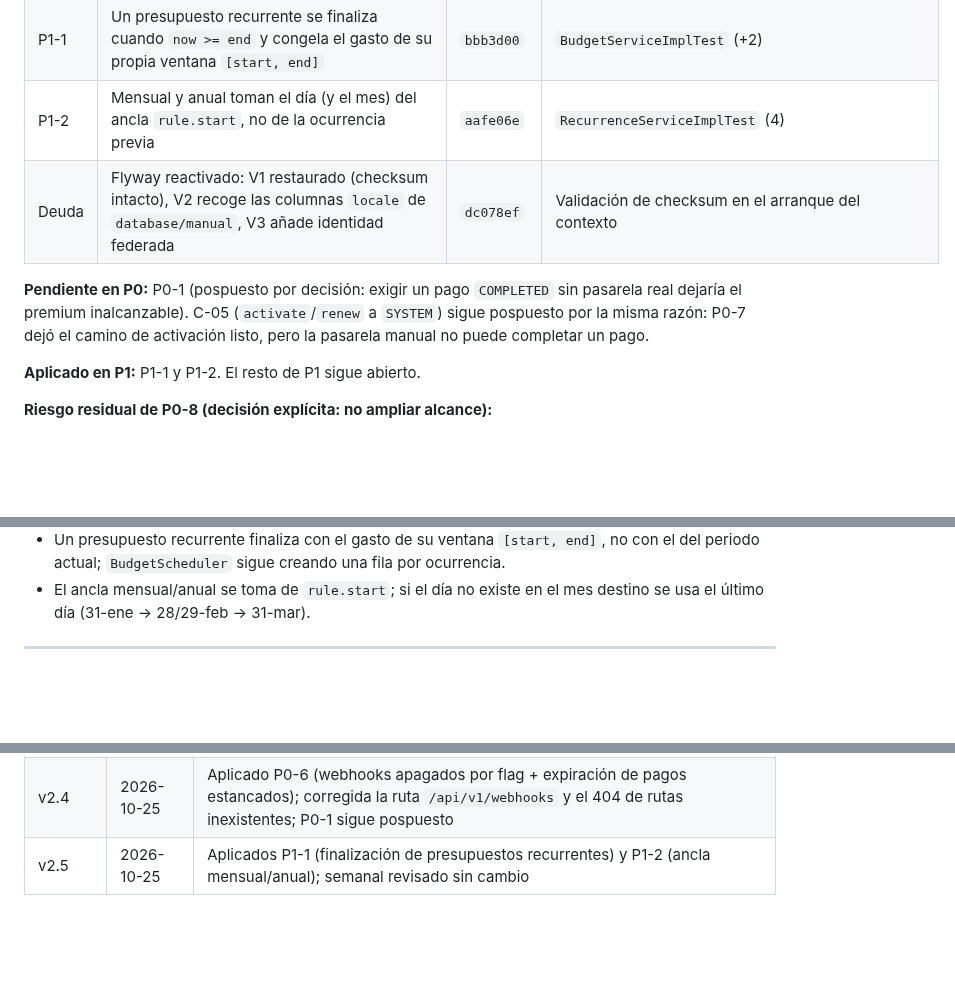
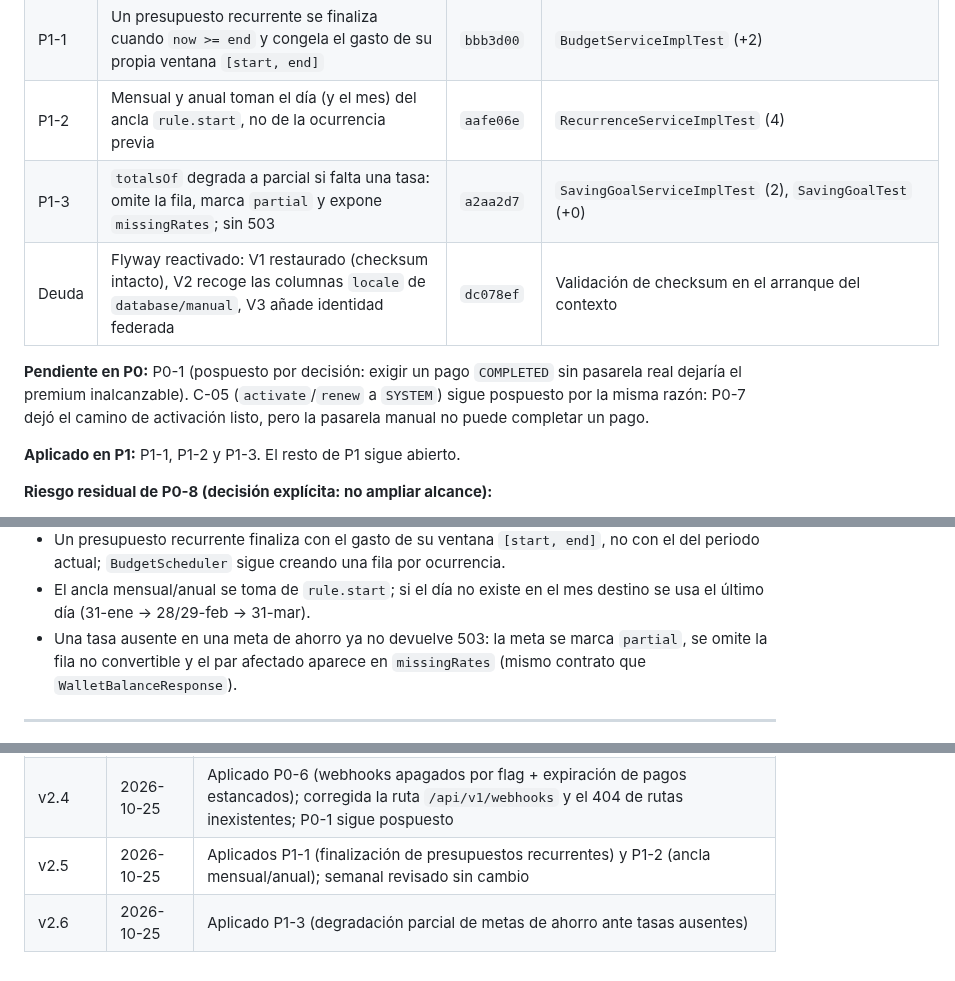
Before and after one commit to Elias2049J/finanx, a Markdown page: docs/auditoria-mejoras.md, 3 parts joined by grey strips. Rendered like a GitHub page; blank space fills up the shorter version.

Commit message:
docs(auditoria): registrar P1-3

```diff
--- a/docs/auditoria-mejoras.md
+++ b/docs/auditoria-mejoras.md
@@ -559,11 +559,12 @@ Aplicado sobre `master` el 2026-10-24. Verificación: `.\mvnw.cmd test` → **27
 | P0-6 | `WebhookController` en `/api/v1/webhooks`, solo existe con `app.billing.webhooks.enabled=true` (default `false` → 404); `permitAll()` para cuando se encienda; `PaymentExpirationScheduler` expira `PENDING` > 24 h y `PROCESSING` > 1 h; `NoResourceFoundException` → 404 | `a63d93f`, `7fc3cda` | `PaymentServiceImplTest$ExpireStalePaymentsTest` (2), `WebhookEndpointDisabledTest` (1), `GlobalExceptionHandlerTest` (+1) |
 | P1-1 | Un presupuesto recurrente se finaliza cuando `now >= end` y congela el gasto de su propia ventana `[start, end]` | `bbb3d00` | `BudgetServiceImplTest` (+2) |
 | P1-2 | Mensual y anual toman el día (y el mes) del ancla `rule.start`, no de la ocurrencia previa | `aafe06e` | `RecurrenceServiceImplTest` (4) |
+| P1-3 | `totalsOf` degrada a parcial si falta una tasa: omite la fila, marca `partial` y expone `missingRates`; sin 503 | `a2aa2d7` | `SavingGoalServiceImplTest` (2), `SavingGoalTest` (+0) |
 | Deuda | Flyway reactivado: V1 restaurado (checksum intacto), V2 recoge las columnas `locale` de `database/manual`, V3 añade identidad federada | `dc078ef` | Validación de checksum en el arranque del contexto |
 
 **Pendiente en P0:** P0-1 (pospuesto por decisión: exigir un pago `COMPLETED` sin pasarela real dejaría el premium inalcanzable). C-05 (`activate`/`renew` a `SYSTEM`) sigue pospuesto por la misma razón: P0-7 dejó el camino de activación listo, pero la pasarela manual no puede completar un pago.
 
-**Aplicado en P1:** P1-1 y P1-2. El resto de P1 sigue abierto.
+**Aplicado en P1:** P1-1, P1-2 y P1-3. El resto de P1 sigue abierto.
 
 **Riesgo residual de P0-8 (decisión explícita: no ampliar alcance):**
 
@@ -586,6 +587,7 @@ Aplicado sobre `master` el 2026-10-24. Verificación: `.\mvnw.cmd test` → **27
 - La expiración de pagos no toca la suscripción: un pago `FAILED` por timeout deja la suscripción en `PENDING` y el usuario puede reintentar con un pago nuevo.
 - Un presupuesto recurrente finaliza con el gasto de su ventana `[start, end]`, no con el del periodo actual; `BudgetScheduler` sigue creando una fila por ocurrencia.
 - El ancla mensual/anual se toma de `rule.start`; si el día no existe en el mes destino se usa el último día (31-ene → 28/29-feb → 31-mar).
+- Una tasa ausente en una meta de ahorro ya no devuelve 503: la meta se marca `partial`, se omite la fila no convertible y el par afectado aparece en `missingRates` (mismo contrato que `WalletBalanceResponse`).
 
 ---
 
@@ -604,3 +606,4 @@ Aplicado sobre `master` el 2026-10-24. Verificación: `.\mvnw.cmd test` → **27
 | v2.3 | 2026-10-25 | Aplicado P0-2 (validación previa al gateway + cancelación de suscripción); P0-1 pospuesto por dependencia de pasarela |
 | v2.4 | 2026-10-25 | Aplicado P0-6 (webhooks apagados por flag + expiración de pagos estancados); corregida la ruta `/api/v1/webhooks` y el 404 de rutas inexistentes; P0-1 sigue pospuesto |
 | v2.5 | 2026-10-25 | Aplicados P1-1 (finalización de presupuestos recurrentes) y P1-2 (ancla mensual/anual); semanal revisado sin cambio |
+| v2.6 | 2026-10-25 | Aplicado P1-3 (degradación parcial de metas de ahorro ante tasas ausentes) |
```
Also changed, not shown: other parts of docs/auditoria-mejoras.md (+1 -1 lines).
